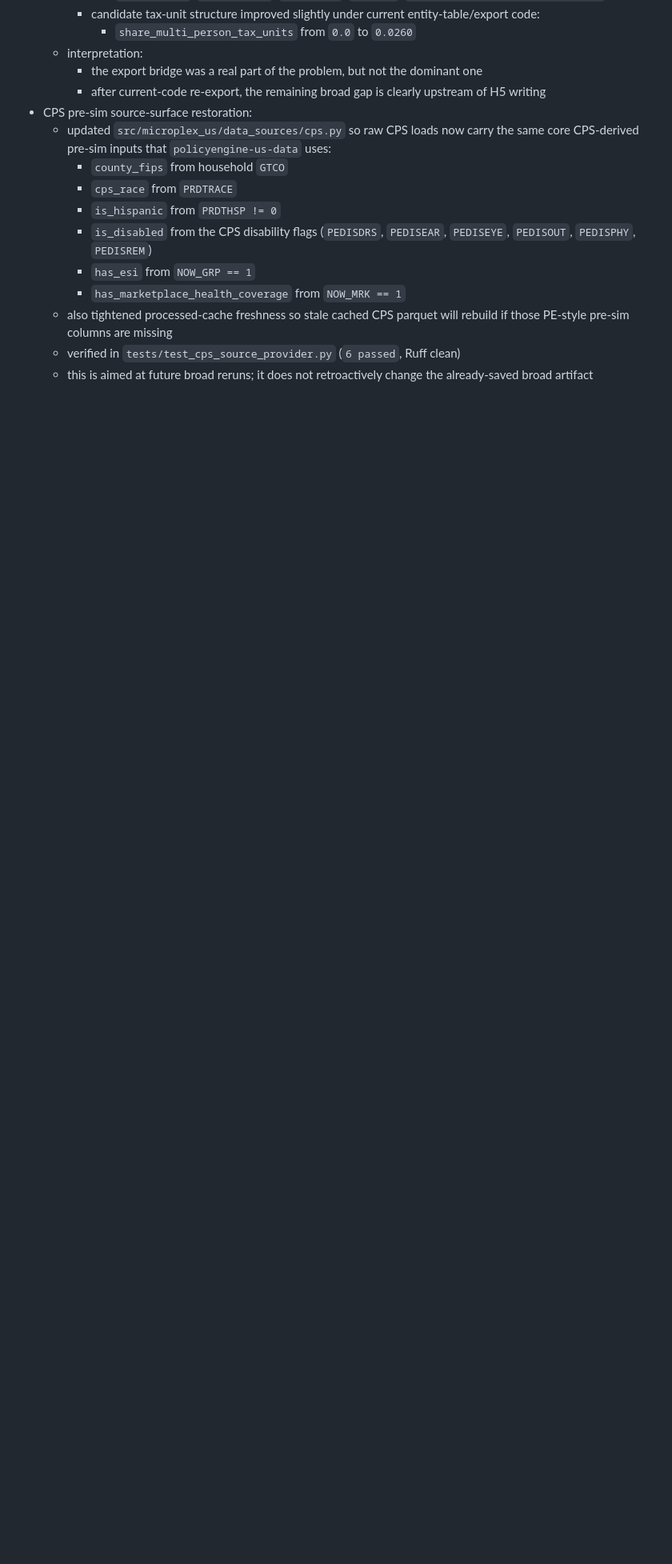
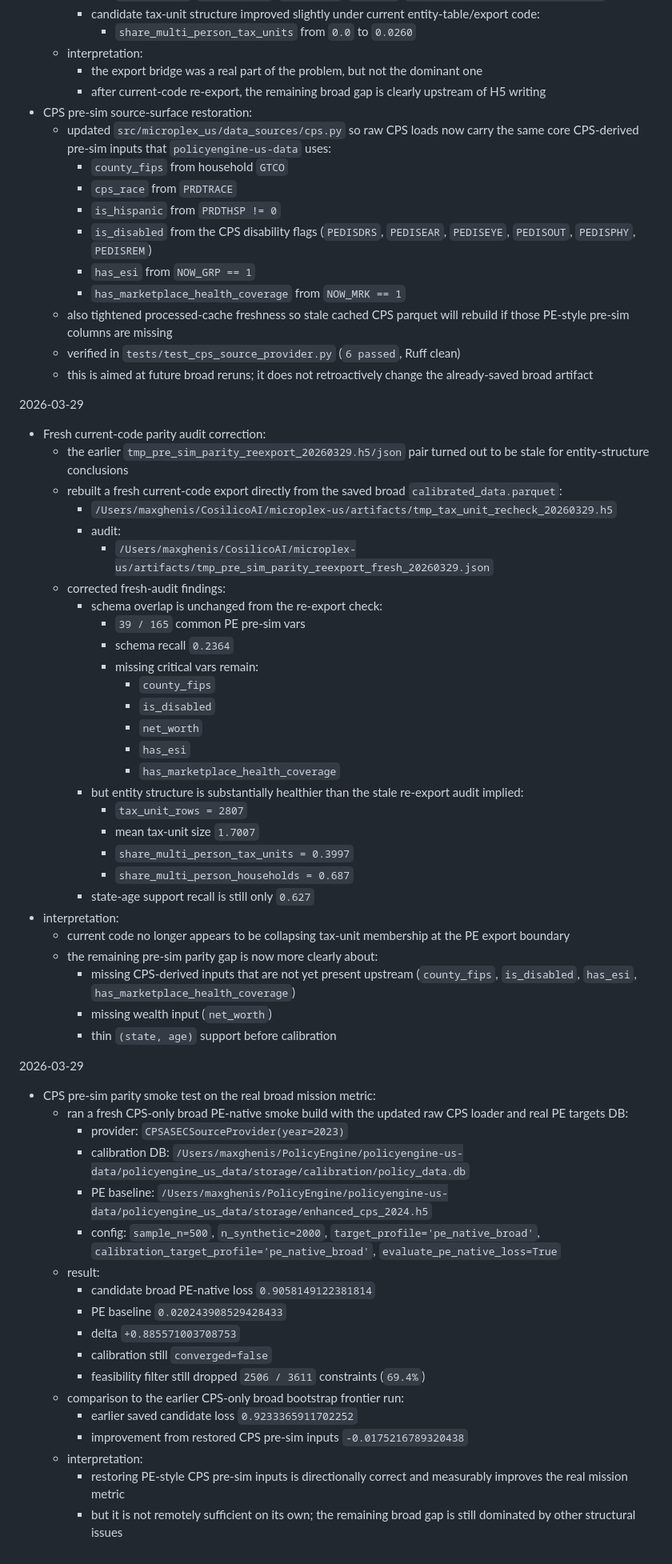
Before and after one commit to CosilicoAI/microplex-us, a Markdown page: _BUILD_LOG.md, the part around the change. Shown at 80% size. Drawn GitHub-style; blank space fills up the shorter version.

Commit message:
Record CPS parity smoke results

```diff
--- a/_BUILD_LOG.md
+++ b/_BUILD_LOG.md
@@ -720,3 +720,53 @@ Append-only notes for agents working in `microplex-us`.
   - also tightened processed-cache freshness so stale cached CPS parquet will rebuild if those PE-style pre-sim columns are missing
   - verified in `tests/test_cps_source_provider.py` (`6 passed`, Ruff clean)
   - this is aimed at future broad reruns; it does not retroactively change the already-saved broad artifact
+
+2026-03-29
+- Fresh current-code parity audit correction:
+  - the earlier `tmp_pre_sim_parity_reexport_20260329.h5/json` pair turned out to be stale for entity-structure conclusions
+  - rebuilt a fresh current-code export directly from the saved broad `calibrated_data.parquet`:
+    - `/Users/maxghenis/CosilicoAI/microplex-us/artifacts/tmp_tax_unit_recheck_20260329.h5`
+    - audit:
+      - `/Users/maxghenis/CosilicoAI/microplex-us/artifacts/tmp_pre_sim_parity_reexport_fresh_20260329.json`
+  - corrected fresh-audit findings:
+    - schema overlap is unchanged from the re-export check:
+      - `39 / 165` common PE pre-sim vars
+      - schema recall `0.2364`
+      - missing critical vars remain:
+        - `county_fips`
+        - `is_disabled`
+        - `net_worth`
+        - `has_esi`
+        - `has_marketplace_health_coverage`
+    - but entity structure is substantially healthier than the stale re-export audit implied:
+      - `tax_unit_rows = 2807`
+      - mean tax-unit size `1.7007`
+      - `share_multi_person_tax_units = 0.3997`
+      - `share_multi_person_households = 0.687`
+    - state-age support recall is still only `0.627`
+ - interpretation:
+    - current code no longer appears to be collapsing tax-unit membership at the PE export boundary
+    - the remaining pre-sim parity gap is now more clearly about:
+      - missing CPS-derived inputs that are not yet present upstream (`county_fips`, `is_disabled`, `has_esi`, `has_marketplace_health_coverage`)
+      - missing wealth input (`net_worth`)
+      - thin `(state, age)` support before calibration
+
+2026-03-29
+- CPS pre-sim parity smoke test on the real broad mission metric:
+  - ran a fresh CPS-only broad PE-native smoke build with the updated raw CPS loader and real PE targets DB:
+    - provider: `CPSASECSourceProvider(year=2023)`
+    - calibration DB: `/Users/maxghenis/PolicyEngine/policyengine-us-data/policyengine_us_data/storage/calibration/policy_data.db`
+    - PE baseline: `/Users/maxghenis/PolicyEngine/policyengine-us-data/policyengine_us_data/storage/enhanced_cps_2024.h5`
+    - config: `sample_n=500`, `n_synthetic=2000`, `target_profile='pe_native_broad'`, `calibration_target_profile='pe_native_broad'`, `evaluate_pe_native_loss=True`
+  - result:
+    - candidate broad PE-native loss `0.9058149122381814`
+    - PE baseline `0.020243908529428433`
+    - delta `+0.885571003708753`
+    - calibration still `converged=false`
+    - feasibility filter still dropped `2506 / 3611` constraints (`69.4%`)
+  - comparison to the earlier CPS-only broad bootstrap frontier run:
+    - earlier saved candidate loss `0.9233365911702252`
+    - improvement from restored CPS pre-sim inputs `-0.0175216789320438`
+  - interpretation:
+    - restoring PE-style CPS pre-sim inputs is directionally correct and measurably improves the real mission metric
+    - but it is not remotely sufficient on its own; the remaining broad gap is still dominated by other structural issues
```
